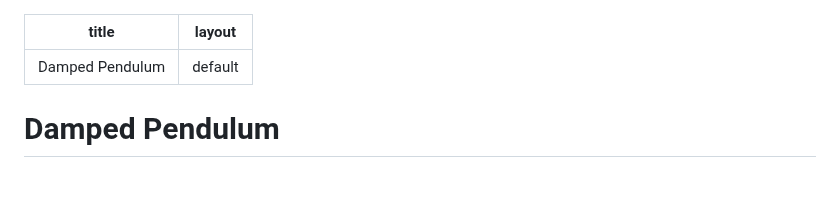
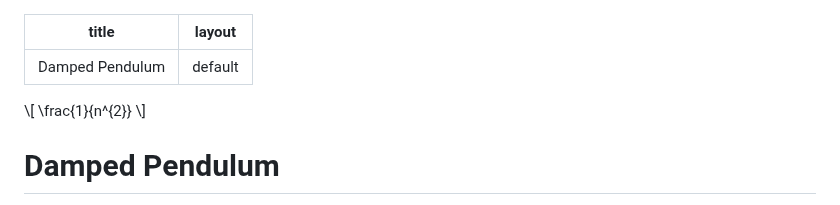
Before and after one commit to Jumelord/jumelord.github.io, a Markdown page: pasta/PENDULUM.md, the part around the change. Drawn GitHub-style; blank space fills up the shorter version.

```diff
--- a/pasta/PENDULUM.md
+++ b/pasta/PENDULUM.md
@@ -7,6 +7,8 @@ layout: default
 <script type="text/javascript" async
   src="https://cdn.jsdelivr.net/npm/mathjax@3/es5/tex-mml-chtml.js">
 </script>
+
+\\[ \frac{1}{n^{2}} \\]
 
 # Damped Pendulum
 
```
